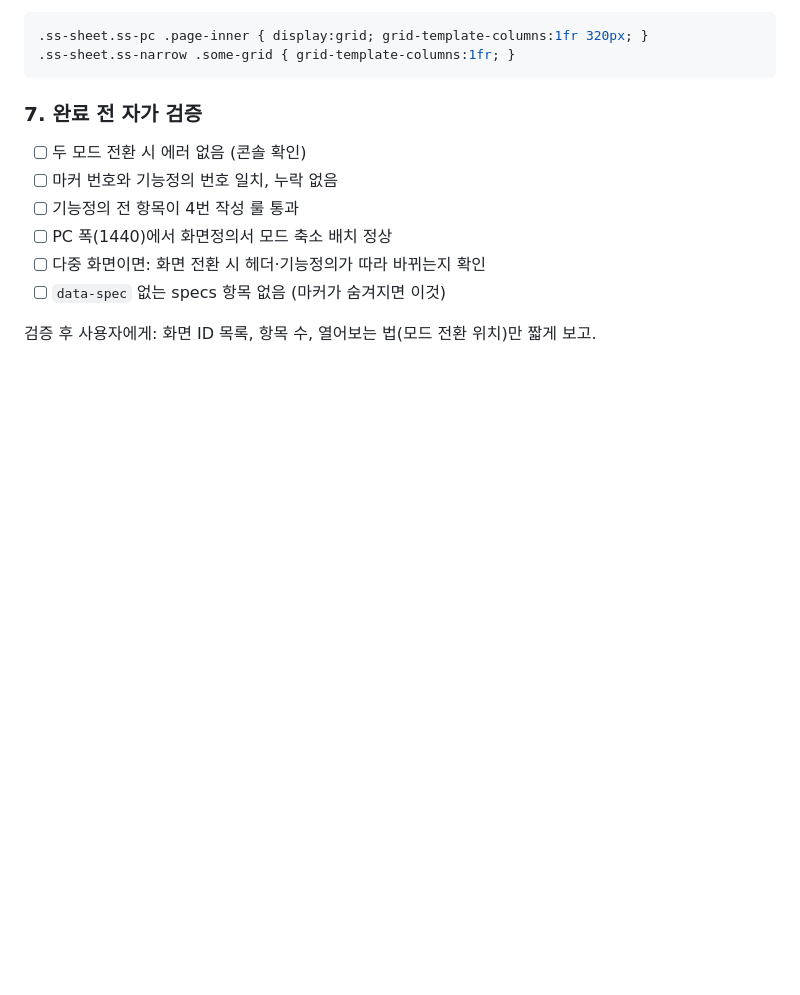
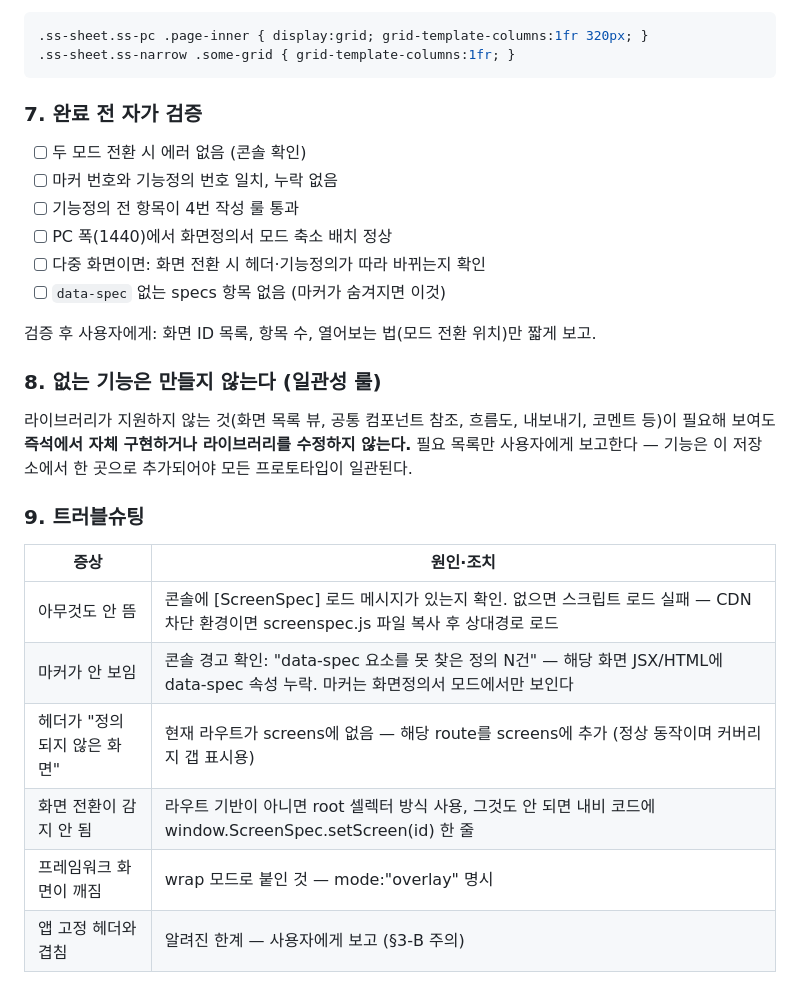
Before and after one commit to charmisuk/screenspec, a Markdown page: SKILL.md, the part around the change. GitHub-like rendering; blank space fills up the shorter version.

Commit message:
docs: SKILL 8-9 - no ad-hoc feature rule + troubleshooting table
Co-Authored-By: Claude Fable 5 <noreply@anthropic.com>

```diff
--- a/SKILL.md
+++ b/SKILL.md
@@ -134,3 +134,18 @@ import Script from "next/script";
 - [ ] `data-spec` 없는 specs 항목 없음 (마커가 숨겨지면 이것)
 
 검증 후 사용자에게: 화면 ID 목록, 항목 수, 열어보는 법(모드 전환 위치)만 짧게 보고.
+
+### 8. 없는 기능은 만들지 않는다 (일관성 룰)
+
+라이브러리가 지원하지 않는 것(화면 목록 뷰, 공통 컴포넌트 참조, 흐름도, 내보내기, 코멘트 등)이 필요해 보여도 **즉석에서 자체 구현하거나 라이브러리를 수정하지 않는다.** 필요 목록만 사용자에게 보고한다 — 기능은 이 저장소에서 한 곳으로 추가되어야 모든 프로토타입이 일관된다.
+
+### 9. 트러블슈팅
+
+| 증상 | 원인·조치 |
+|---|---|
+| 아무것도 안 뜸 | 콘솔에 [ScreenSpec] 로드 메시지가 있는지 확인. 없으면 스크립트 로드 실패 — CDN 차단 환경이면 screenspec.js 파일 복사 후 상대경로 로드 |
+| 마커가 안 보임 | 콘솔 경고 확인: "data-spec 요소를 못 찾은 정의 N건" — 해당 화면 JSX/HTML에 data-spec 속성 누락. 마커는 화면정의서 모드에서만 보인다 |
+| 헤더가 "정의되지 않은 화면" | 현재 라우트가 screens에 없음 — 해당 route를 screens에 추가 (정상 동작이며 커버리지 갭 표시용) |
+| 화면 전환이 감지 안 됨 | 라우트 기반이 아니면 root 셀렉터 방식 사용, 그것도 안 되면 내비 코드에 window.ScreenSpec.setScreen(id) 한 줄 |
+| 프레임워크 화면이 깨짐 | wrap 모드로 붙인 것 — mode:"overlay" 명시 |
+| 앱 고정 헤더와 겹침 | 알려진 한계 — 사용자에게 보고 (§3-B 주의) |
```
